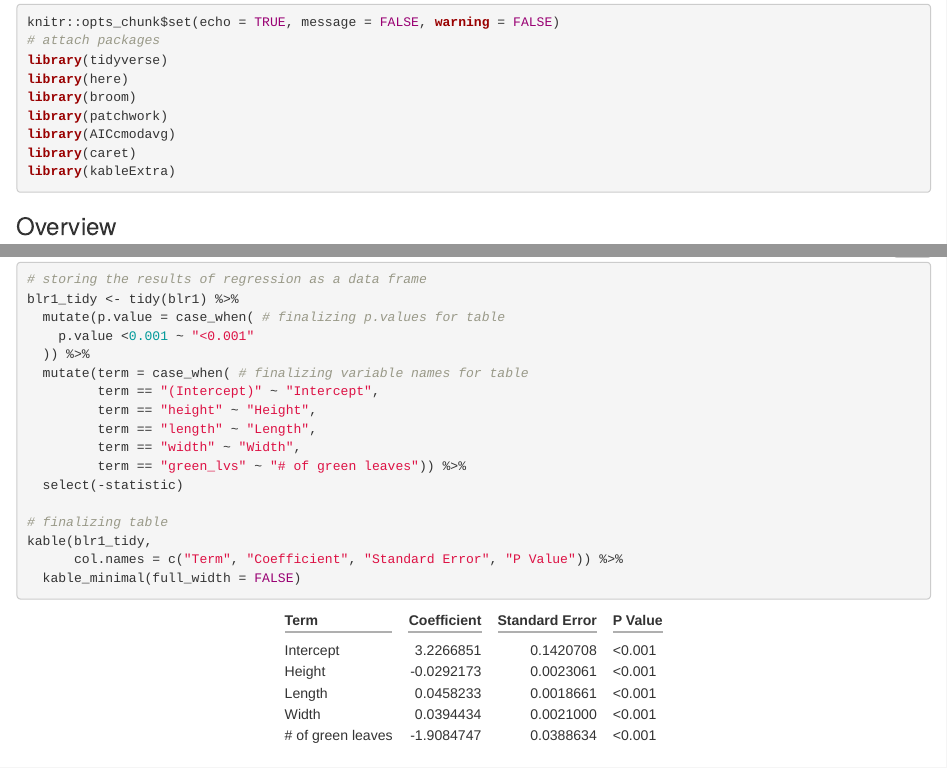
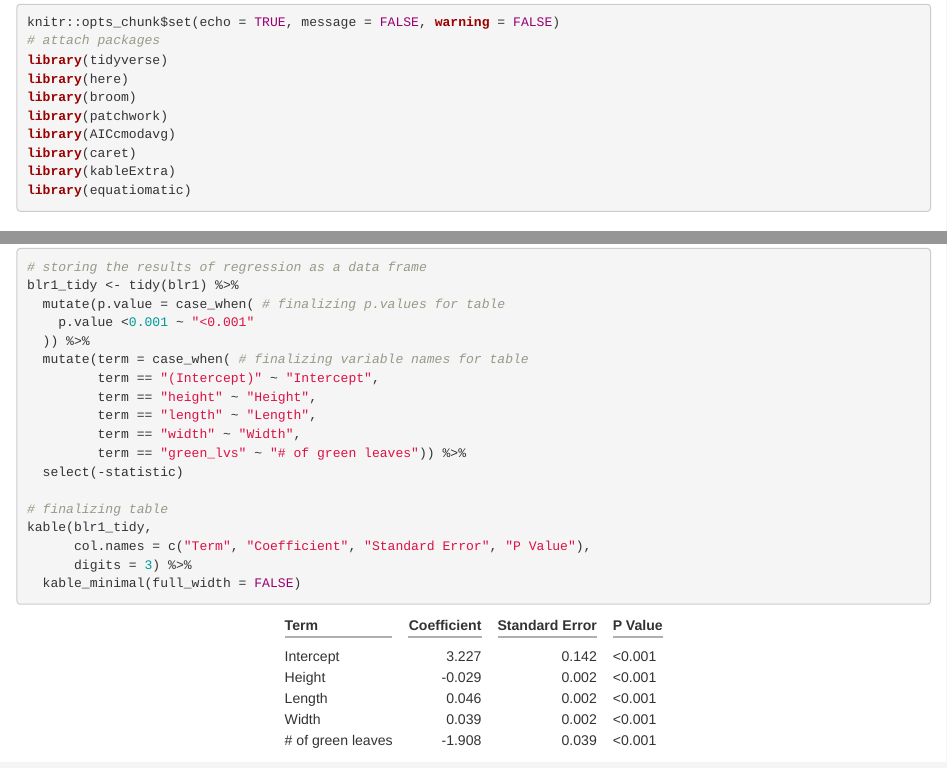
Before and after one commit to lucasgboyd/esm244-as2-blr-nls, an R Markdown document (src/a2_task1_boyd_lucas.Rmd): the page in a window 1100 px wide, from 150 px down, and a second part further down, joined at a grey line. The pictures show the output file src/a2_task1_boyd_lucas.html that the author committed with the source, opened offline; folded parts are opened.

Commit message:
Added equatiomatic

````diff
--- a/src/a2_task1_boyd_lucas.Rmd
+++ b/src/a2_task1_boyd_lucas.Rmd
@@ -20,6 +20,7 @@ library(patchwork)
 library(AICcmodavg)
 library(caret)
 library(kableExtra)
+library(equatiomatic)
 ```
 
 ### Overview
@@ -252,7 +253,8 @@ blr1_tidy <- tidy(blr1) %>%
 
 # finalizing table
 kable(blr1_tidy,
-      col.names = c("Term", "Coefficient", "Standard Error", "P Value")) %>%
+      col.names = c("Term", "Coefficient", "Standard Error", "P Value"),
+      digits = 3) %>%
   kable_minimal(full_width = FALSE)
 
 ```
````
Also changed, not shown: src/a2_task1_boyd_lucas.html, src/a2_task1_boyd_lucas.Rmd (3 more changed lines).
